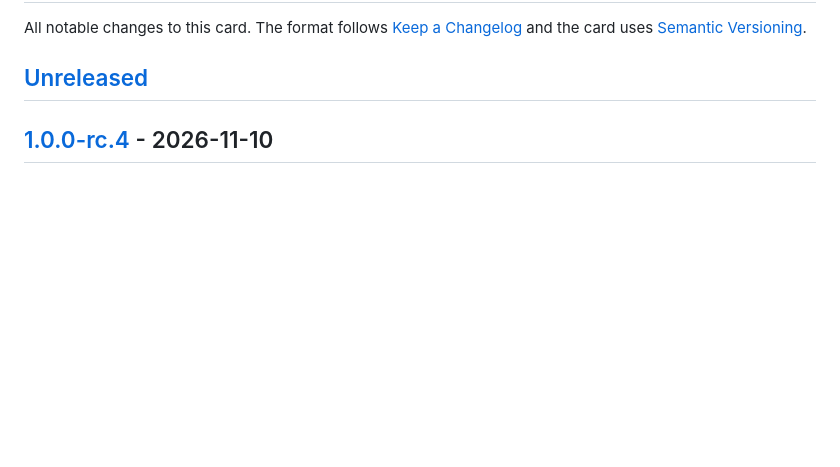
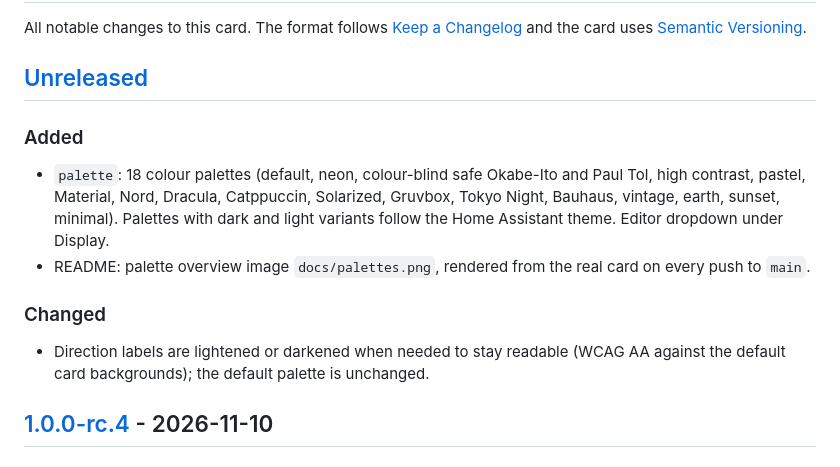
Before and after one commit to retomarek/comfort-compass-card, a Markdown page: CHANGELOG.md, the part around the change. Rendered like a GitHub page; blank space fills up the shorter version.

```diff
--- a/CHANGELOG.md
+++ b/CHANGELOG.md
@@ -3,6 +3,15 @@
 All notable changes to this card. The format follows [Keep a Changelog](https://keepachangelog.com/en/1.1.0/) and the card uses [Semantic Versioning](https://semver.org/).
 
 ## [Unreleased]
+
+### Added
+
+- `palette`: 18 colour palettes (default, neon, colour-blind safe Okabe-Ito and Paul Tol, high contrast, pastel, Material, Nord, Dracula, Catppuccin, Solarized, Gruvbox, Tokyo Night, Bauhaus, vintage, earth, sunset, minimal). Palettes with dark and light variants follow the Home Assistant theme. Editor dropdown under Display.
+- README: palette overview image `docs/palettes.png`, rendered from the real card on every push to `main`.
+
+### Changed
+
+- Direction labels are lightened or darkened when needed to stay readable (WCAG AA against the default card backgrounds); the default palette is unchanged.
 
 ## [1.0.0-rc.4] - 2026-11-10
 
```
Also changed, not shown: CLAUDE.md (+2 -1 lines), README.md (+44 -0 lines), docs/screenshot-light-de.png, docs/screenshot.png, 11 other files.
